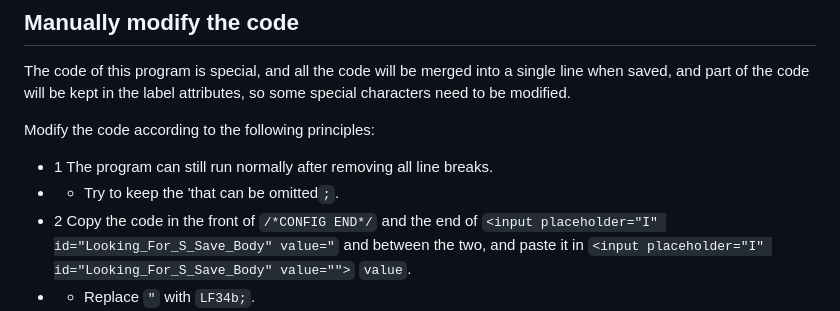
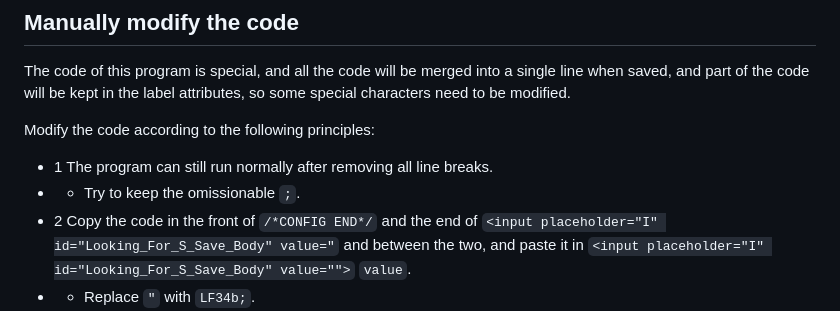
Before and after one commit to Rainanxu/Looking_For, a Markdown page: README.md, the part around the change. Drawn GitHub-style.

```diff
--- a/README.md
+++ b/README.md
@@ -58,7 +58,7 @@ The code of this program is special, and all the code will be merged into a sing
 
 Modify the code according to the following principles:
 * 1 The program can still run normally after removing all line breaks.
-* * Try to keep the 'that can be omitted`;`.
+* * Try to keep the omissionable `;`.
 * 2 Copy the code in the front of `/*CONFIG END*/` and the end of `<input placeholder="I" id="Looking_For_S_Save_Body" value="` and between the two, and paste it in `<input placeholder="I" id="Looking_For_S_Save_Body" value="">` `value`.
 * * Replace `"` with `LF34b;`.
 * * Replace`<`with`LF60b;`.
```
